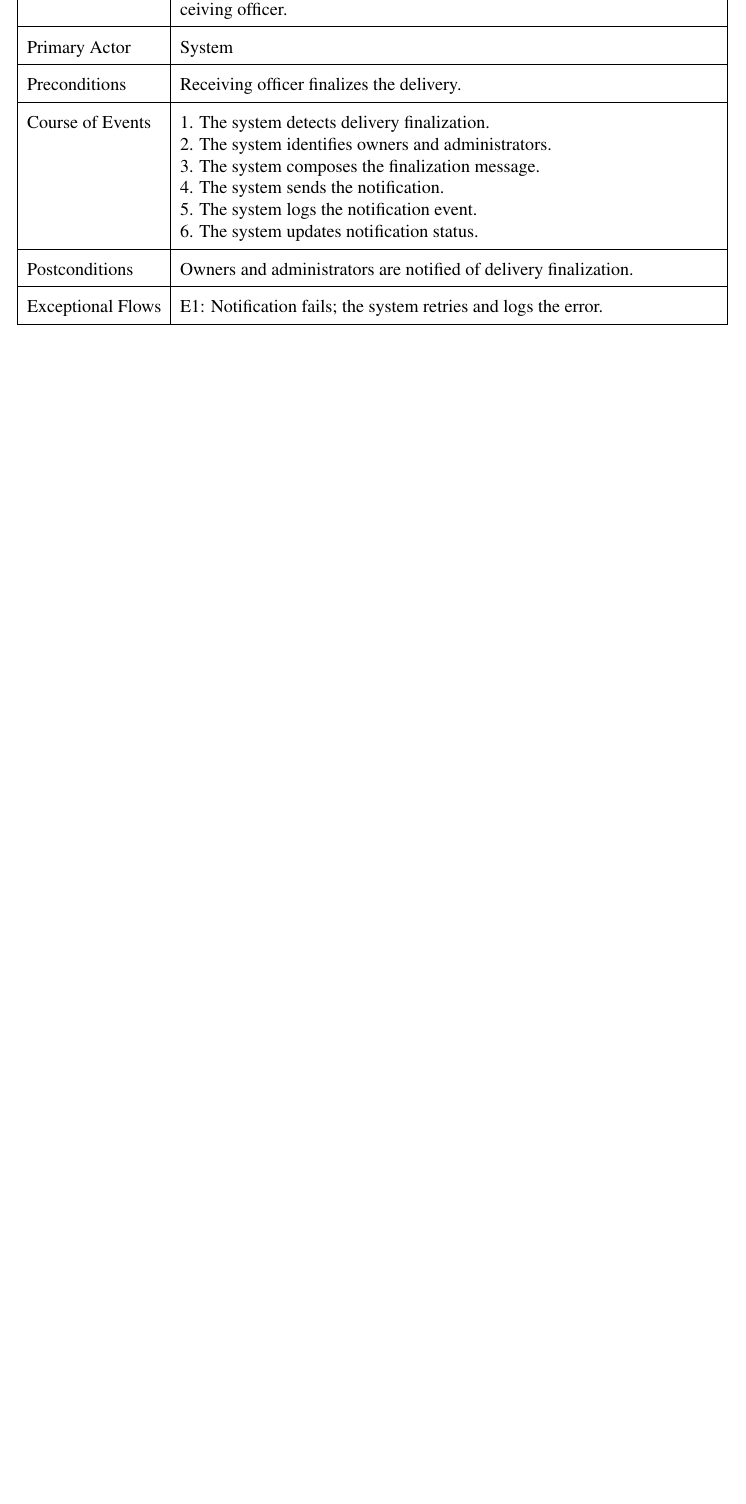
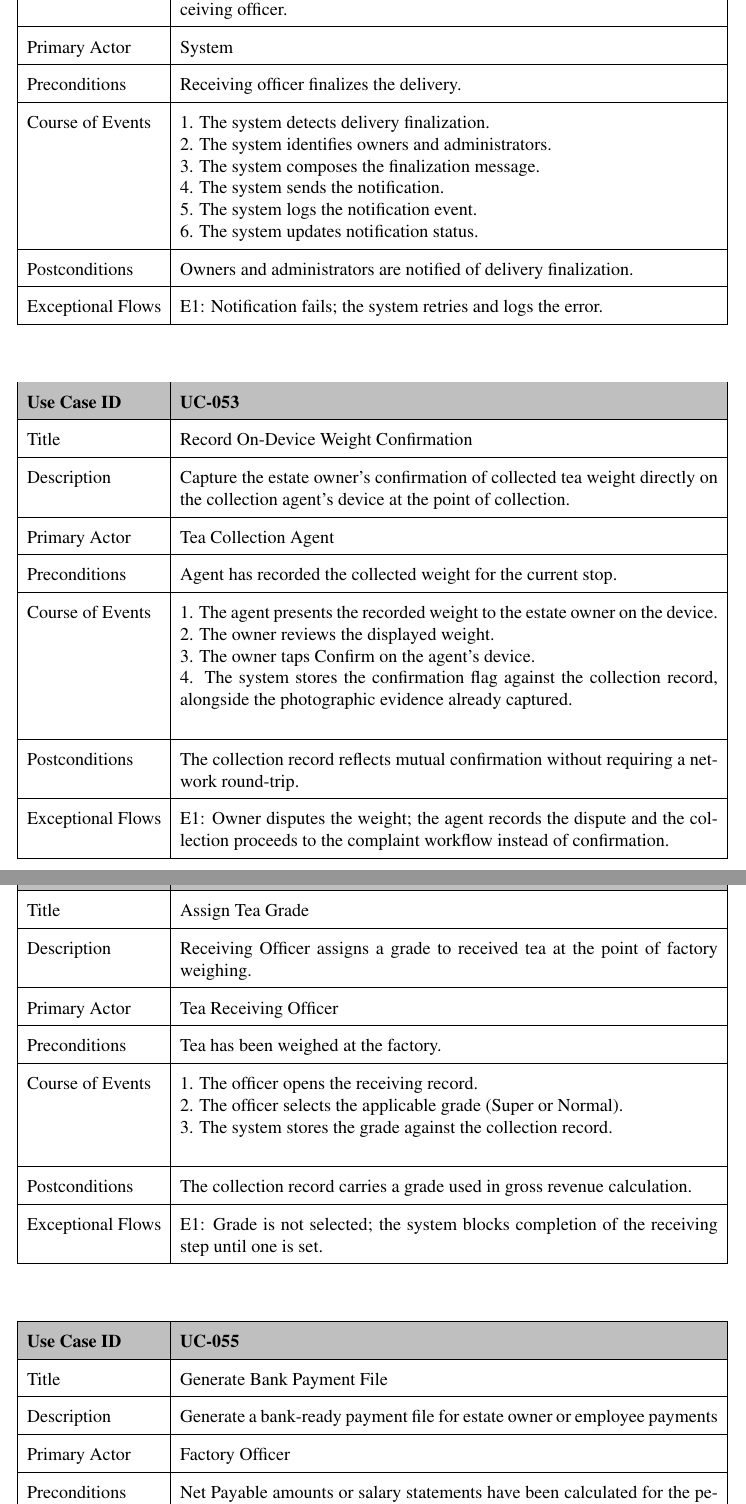
Before and after one commit to Codtrek/tea-collection-management-system, a LaTeX document (project-docs/project-proposal/projectProposal.tex, which reads project-docs/project-proposal/sections/usecase_description.tex): part of page 50 of 54 before the commit and two parts of pages 51 and 52 of 56 after it, the two joined at a grey line, cut so that both start at the same text, the shorter picture padded with empty space. Compiled offline with pdfLaTeX.

```diff
--- a/project-docs/project-proposal/sections/usecase_description.tex
+++ b/project-docs/project-proposal/sections/usecase_description.tex
@@ -720,3 +720,39 @@
 6. The system updates notification status.}
 {Owners and administrators are notified of delivery finalization.}
 {E1: Notification fails; the system retries and logs the error.}
+
+\usecase{Record On-Device Weight Confirmation}
+{Capture the estate owner's confirmation of collected tea weight directly on the collection agent's device at the point of collection. }
+{Tea Collection Agent}
+{Agent has recorded the collected weight for the current stop. }
+{1. The agent presents the recorded weight to the estate owner on the device.\newline
+2. The owner reviews the displayed weight.\newline
+3. The owner taps Confirm on the agent's device.\newline
+4. The system stores the confirmation flag against the collection record, alongside the photographic evidence already captured.\newline
+}
+{The collection record reflects mutual confirmation without requiring a network round-trip. }
+{E1: Owner disputes the weight; the agent records the dispute and the collection proceeds to the complaint workflow instead of confirmation. }
+
+\usecase{Assign Tea Grade}
+{Receiving Officer assigns a grade to received tea at the point of factory weighing. }
+{Tea Receiving Officer }
+{Tea has been weighed at the factory. }
+{1. The officer opens the receiving record.\newline
+2. The officer selects the applicable grade (Super or Normal). \newline
+3. The system stores the grade against the collection record. \newline
+}
+{The collection record carries a grade used in gross revenue calculation. }
+{E1: Grade is not selected; the system blocks completion of the receiving step until one is set. }
+
+\usecase{Generate Bank Payment File}
+{Generate a bank-ready payment file for estate owner or employee payments}
+{Factory Officer}
+{Net Payable amounts or salary statements have been calculated for the period}
+{1. The officer opens payment file generation.\newline
+2. The officer selects the payee tyoe (estate owners or employees) and period.\newline
+3. The system compiles name, bank account, and transfer amount for each payee.\newline
+4. The officer selects an export format (Excel, CSV or PDF).\newline
+5. The system generates the file.\newline
+6. The officer downloads the file for submission to the bank.\newline}
+{A bank-ready payment file is available for the selected period and payee type. }
+{E1: A payee is missing bank account details; the system excludes them and flags the omission in the file. }
```
Also changed, not shown: project-docs/project-proposal/sections/objectives.tex (+1 -1 lines), project-docs/project-proposal/sections/requirements.tex (+13 -9 lines), project-docs/project-proposal/sections/scope.tex (+6 -1 lines), project-docs/project-proposal/sections/system_design.tex (+1 -1 lines), project-docs/project-proposal/sections/technologies.tex (+1 -1 lines).
